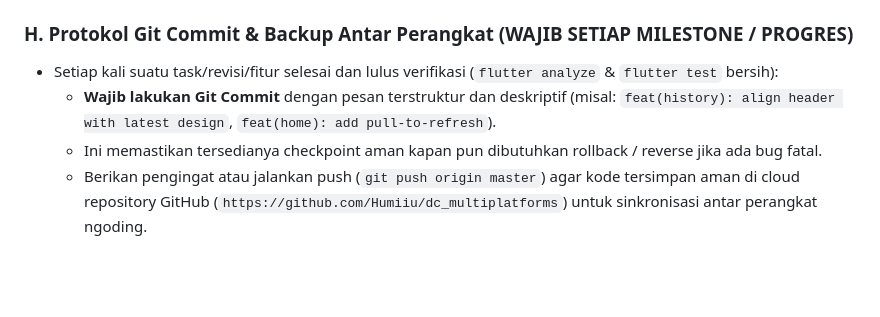
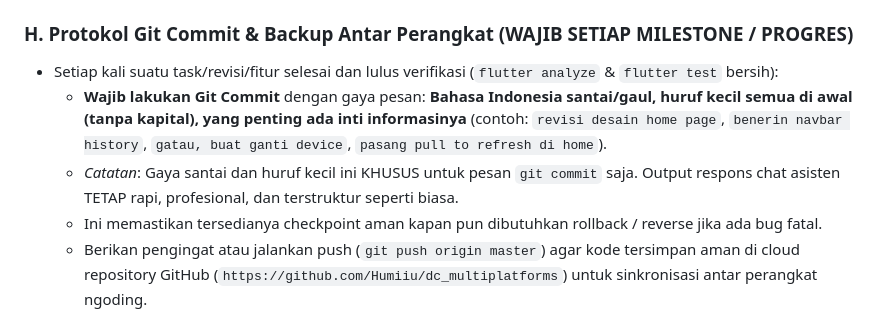
Before and after one commit to Humiiu/dc_multiplatforms, a Markdown page: AGENTS.md, the part around the change. Drawn GitHub-style; blank space fills up the shorter version.

Commit message:
update aturan commit biar santai dan pake b indo

```diff
--- a/AGENTS.md
+++ b/AGENTS.md
@@ -55,7 +55,8 @@ Rules ini berlaku untuk seluruh proses development aplikasi Dian Catering (desai
 
 ### H. Protokol Git Commit & Backup Antar Perangkat (WAJIB SETIAP MILESTONE / PROGRES)
 - Setiap kali suatu task/revisi/fitur selesai dan lulus verifikasi (`flutter analyze` & `flutter test` bersih):
-  - **Wajib lakukan Git Commit** dengan pesan terstruktur dan deskriptif (misal: `feat(history): align header with latest design`, `feat(home): add pull-to-refresh`).
+  - **Wajib lakukan Git Commit** dengan gaya pesan: **Bahasa Indonesia santai/gaul, huruf kecil semua di awal (tanpa kapital), yang penting ada inti informasinya** (contoh: `revisi desain home page`, `benerin navbar history`, `gatau, buat ganti device`, `pasang pull to refresh di home`).
+  - *Catatan*: Gaya santai dan huruf kecil ini KHUSUS untuk pesan `git commit` saja. Output respons chat asisten TETAP rapi, profesional, dan terstruktur seperti biasa.
   - Ini memastikan tersedianya checkpoint aman kapan pun dibutuhkan rollback / reverse jika ada bug fatal.
   - Berikan pengingat atau jalankan push (`git push origin master`) agar kode tersimpan aman di cloud repository GitHub (`https://github.com/Humiiu/dc_multiplatforms`) untuk sinkronisasi antar perangkat ngoding.
 
```
Also changed, not shown: .agents/rules/core.md (+1 -1 lines), .clinerules/core.md (+1 -1 lines).
